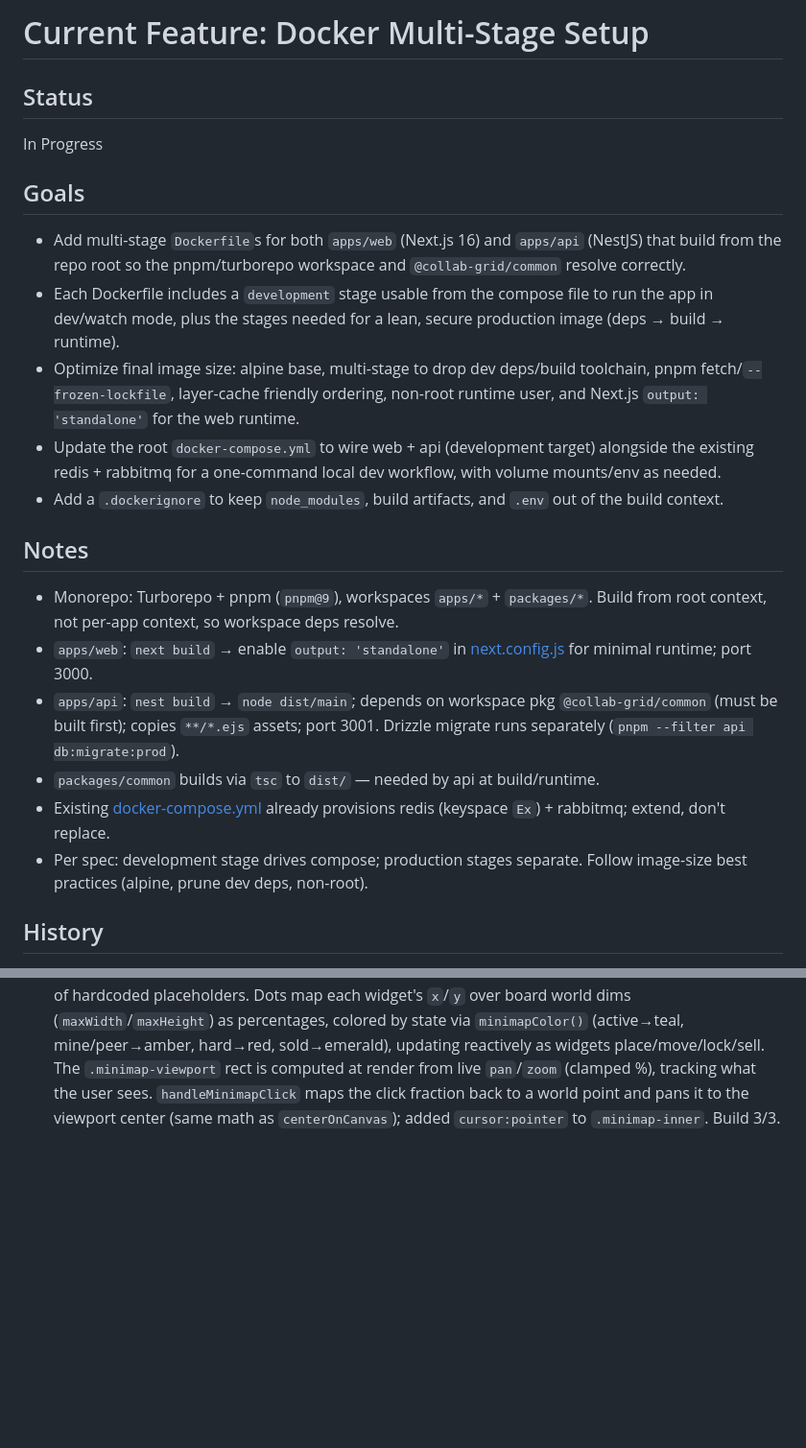
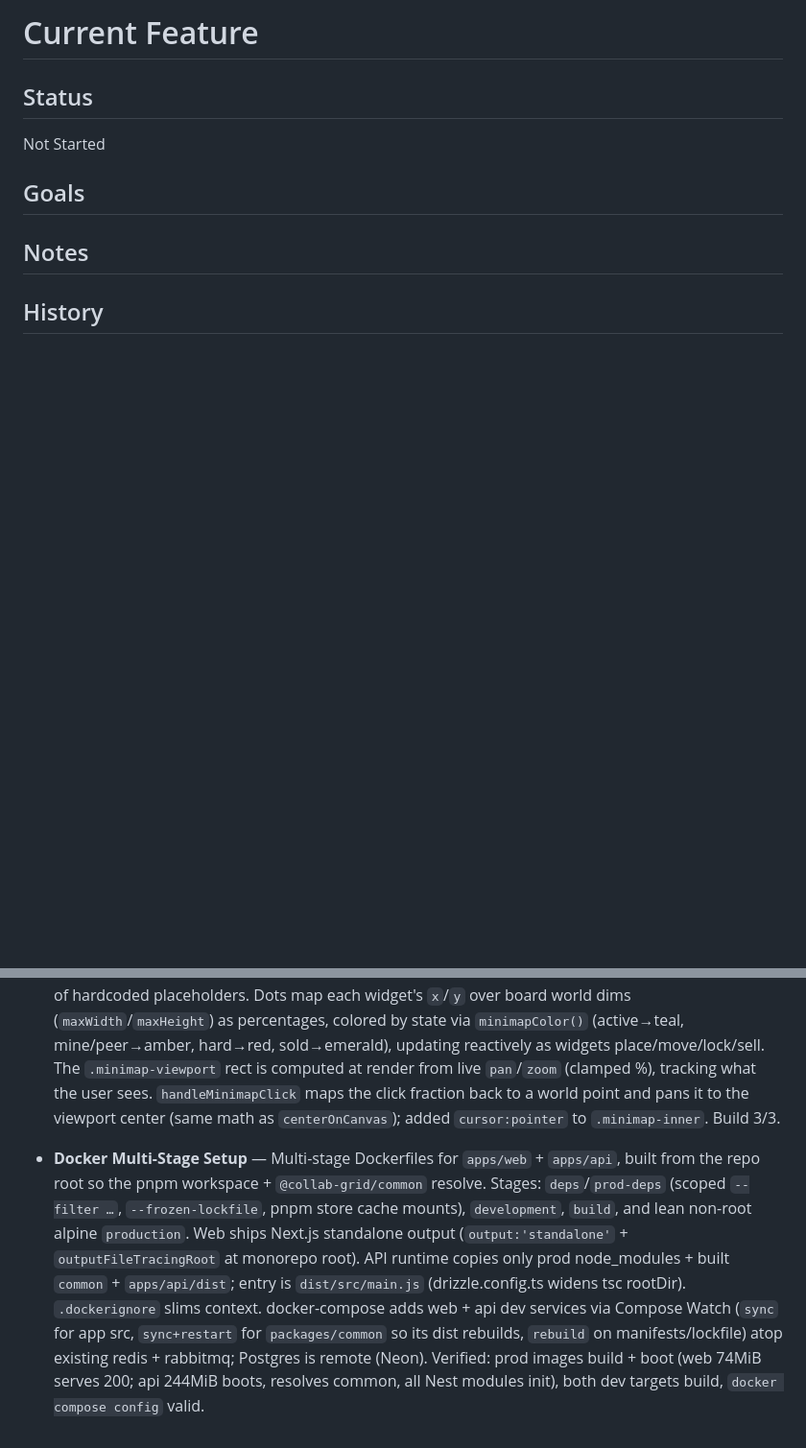
Before and after one commit to asifulhaque087/collab-grid, a Markdown page: context/current-feature.md, 2 parts joined by grey strips. Shown at 96% size. Drawn GitHub-style; blank space fills up the shorter version.

Commit message:
chore: reset current-feature.md after completing docker multi-stage setup

```diff
--- a/context/current-feature.md
+++ b/context/current-feature.md
@@ -1,25 +1,12 @@
-# Current Feature: Docker Multi-Stage Setup
+# Current Feature
 
 ## Status
 
-In Progress
+Not Started
 
 ## Goals
 
-- Add multi-stage `Dockerfile`s for both `apps/web` (Next.js 16) and `apps/api` (NestJS) that build from the repo root so the pnpm/turborepo workspace and `@collab-grid/common` resolve correctly.
-- Each Dockerfile includes a `development` stage usable from the compose file to run the app in dev/watch mode, plus the stages needed for a lean, secure production image (deps → build → runtime).
-- Optimize final image size: alpine base, multi-stage to drop dev deps/build toolchain, pnpm fetch/`--frozen-lockfile`, layer-cache friendly ordering, non-root runtime user, and Next.js `output: 'standalone'` for the web runtime.
-- Update the root `docker-compose.yml` to wire web + api (development target) alongside the existing redis + rabbitmq for a one-command local dev workflow, with volume mounts/env as needed.
-- Add a `.dockerignore` to keep `node_modules`, build artifacts, and `.env` out of the build context.
-
 ## Notes
-
-- Monorepo: Turborepo + pnpm (`pnpm@9`), workspaces `apps/*` + `packages/*`. Build from root context, not per-app context, so workspace deps resolve.
-- `apps/web`: `next build` → enable `output: 'standalone'` in [next.config.js](apps/web/next.config.js) for minimal runtime; port 3000.
-- `apps/api`: `nest build` → `node dist/main`; depends on workspace pkg `@collab-grid/common` (must be built first); copies `**/*.ejs` assets; port 3001. Drizzle migrate runs separately (`pnpm --filter api db:migrate:prod`).
-- `packages/common` builds via `tsc` to `dist/` — needed by api at build/runtime.
-- Existing [docker-compose.yml](docker-compose.yml) already provisions redis (keyspace `Ex`) + rabbitmq; extend, don't replace.
-- Per spec: development stage drives compose; production stages separate. Follow image-size best practices (alpine, prune dev deps, non-root).
 
 ## History
 
@@ -56,3 +43,5 @@ In Progress
 - **Dashboard Permissions & Navigation** — (1) Sidebar plan-usage box is now dynamic: `PlanUsageCard` reads live `quotas`+`plan` from an extended `PermissionProvider` (fed by `requireAuth()`/`/auth/me`), rendering a used/granted bar per tracked subject (Board/Group/SmartWidget), amber at 100%, "∞" for unlimited, Upgrade CTA only on free. Added shared `Quota` type. (2) `/dashboard/transactions` gated on the `manage:all` super-grant (`SUPER_ADMIN_REQUIREMENT`) so it shows only for super-admin; tenants keep Orders (read:PaymentHistory). (3) Topbar profile placeholder replaced with a Radix dropdown (name/email, Profile, Log out); new `logoutAction` revokes the session via `POST /auth/logout` and clears cookies, then redirects to `/sign-in`. Header threads the user through both shell + canvas pages. Build 3/3, CASL gating verified.
 
 - **Reactive Minimap** — Both canvas routes (shared `CanvasEditor`) now render a live minimap instead of hardcoded placeholders. Dots map each widget's `x`/`y` over board world dims (`maxWidth`/`maxHeight`) as percentages, colored by state via `minimapColor()` (active→teal, mine/peer→amber, hard→red, sold→emerald), updating reactively as widgets place/move/lock/sell. The `.minimap-viewport` rect is computed at render from live `pan`/`zoom` (clamped %), tracking what the user sees. `handleMinimapClick` maps the click fraction back to a world point and pans it to the viewport center (same math as `centerOnCanvas`); added `cursor:pointer` to `.minimap-inner`. Build 3/3.
+
+- **Docker Multi-Stage Setup** — Multi-stage Dockerfiles for `apps/web` + `apps/api`, built from the repo root so the pnpm workspace + `@collab-grid/common` resolve. Stages: `deps`/`prod-deps` (scoped `--filter …`, `--frozen-lockfile`, pnpm store cache mounts), `development`, `build`, and lean non-root alpine `production`. Web ships Next.js standalone output (`output:'standalone'` + `outputFileTracingRoot` at monorepo root). API runtime copies only prod node_modules + built `common` + `apps/api/dist`; entry is `dist/src/main.js` (drizzle.config.ts widens tsc rootDir). `.dockerignore` slims context. docker-compose adds web + api dev services via Compose Watch (`sync` for app src, `sync+restart` for `packages/common` so its dist rebuilds, `rebuild` on manifests/lockfile) atop existing redis + rabbitmq; Postgres is remote (Neon). Verified: prod images build + boot (web 74MiB serves 200; api 244MiB boots, resolves common, all Nest modules init), both dev targets build, `docker compose config` valid.
```
